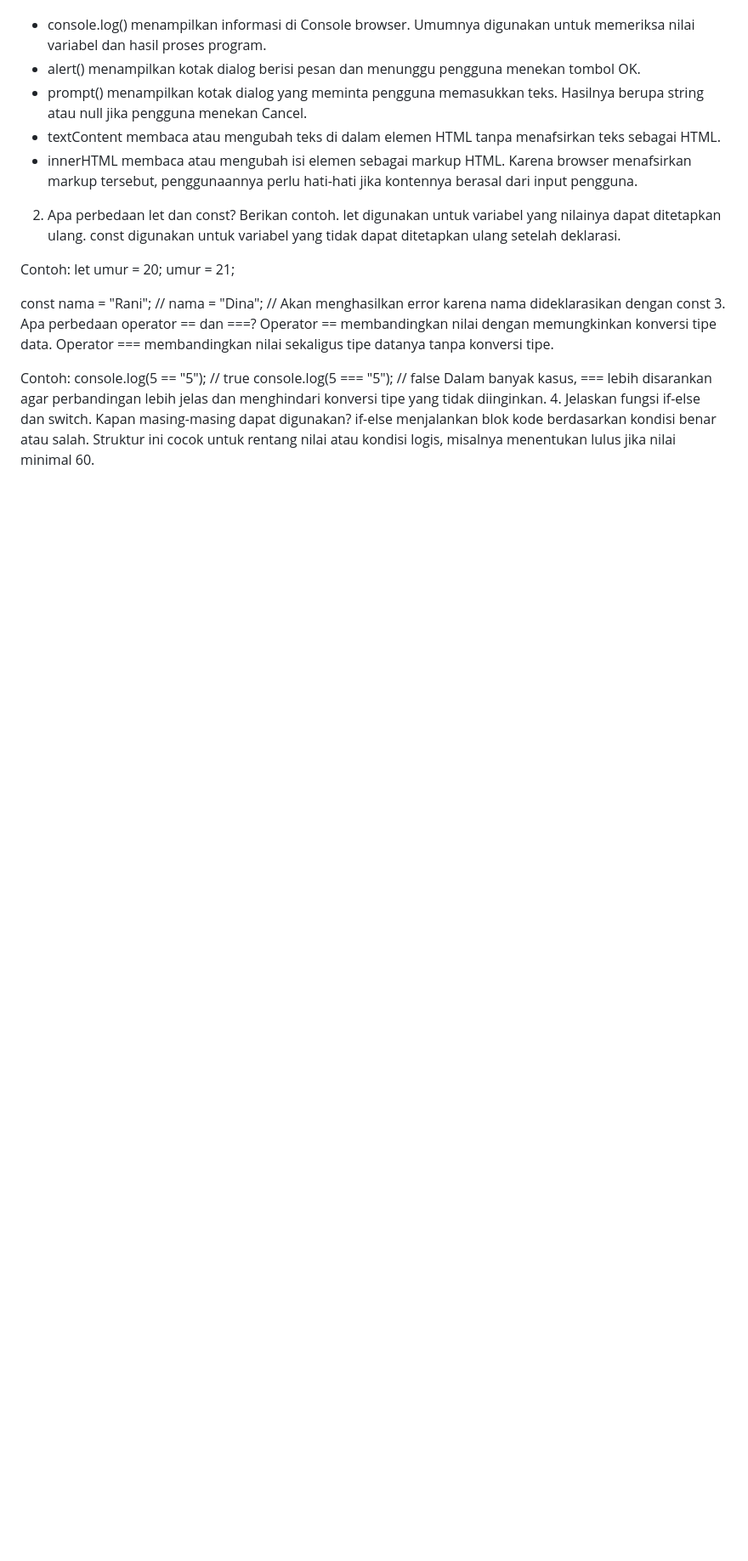
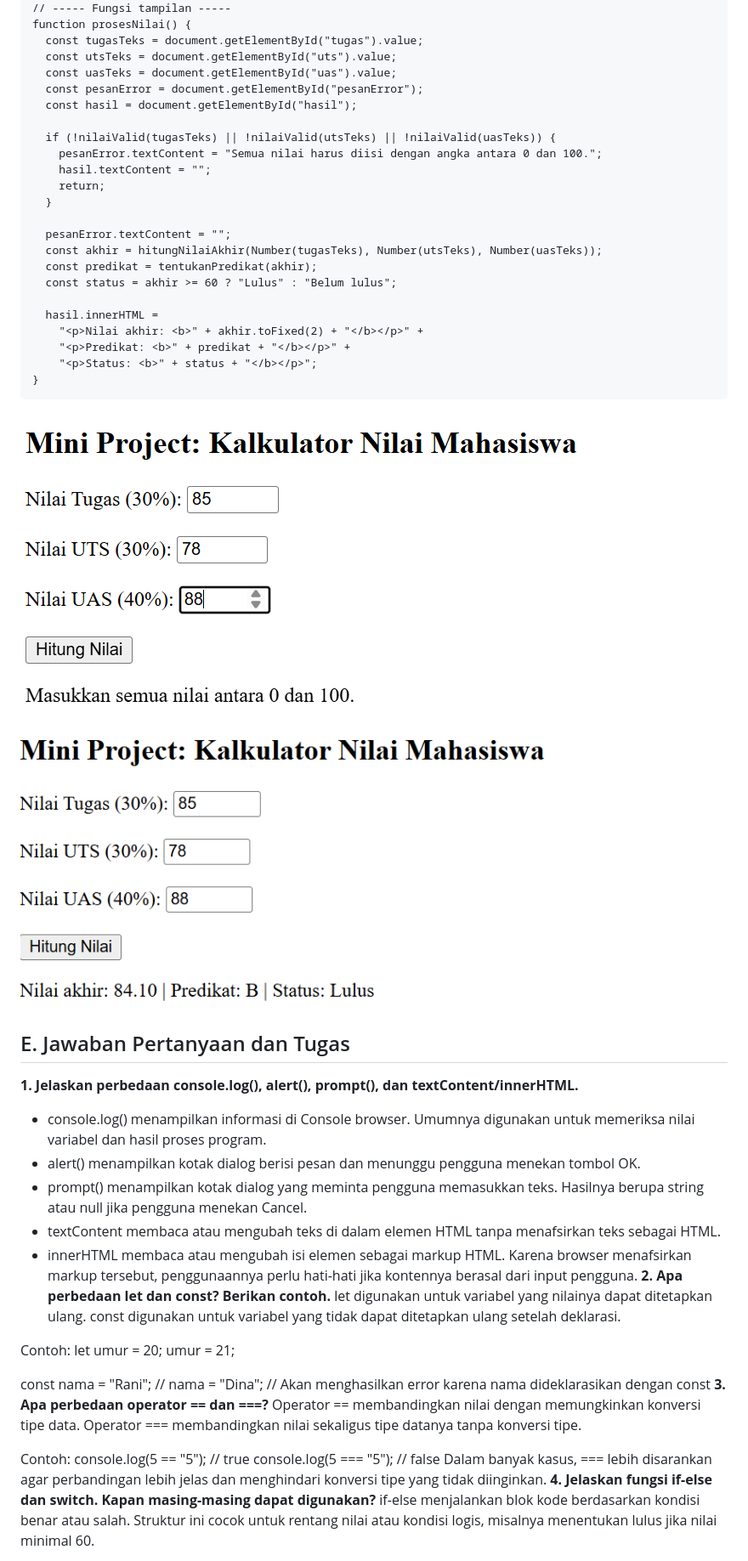
Before and after one commit to alfiiftihalnurul-dot/Lab5Web, a Markdown page: README.md, the part around one of its changes. Shown at 85% size. Drawn GitHub-style; blank space fills up the shorter version.

`````diff
--- a/README.md
+++ b/README.md
@@ -187,3 +264,32 @@ E. Jawaban Pertanyaan dan Tugas
+// ----- Fungsi tampilan -----
+function prosesNilai() {
+  const tugasTeks = document.getElementById("tugas").value;
+  const utsTeks = document.getElementById("uts").value;
+  const uasTeks = document.getElementById("uas").value;
+  const pesanError = document.getElementById("pesanError");
+  const hasil = document.getElementById("hasil");
+
+  if (!nilaiValid(tugasTeks) || !nilaiValid(utsTeks) || !nilaiValid(uasTeks)) {
+    pesanError.textContent = "Semua nilai harus diisi dengan angka antara 0 dan 100.";
+    hasil.textContent = "";
+    return;
+  }
+
+  pesanError.textContent = "";
+  const akhir = hitungNilaiAkhir(Number(tugasTeks), Number(utsTeks), Number(uasTeks));
+  const predikat = tentukanPredikat(akhir);
+  const status = akhir >= 60 ? "Lulus" : "Belum lulus";
+
+  hasil.innerHTML =
+    "<p>Nilai akhir: <b>" + akhir.toFixed(2) + "</b></p>" +
+    "<p>Predikat: <b>" + predikat + "</b></p>" +
+    "<p>Status: <b>" + status + "</b></p>";
+}
+````
+![project](images/project1.png)
+![project](images/project2.png)
+## E. Jawaban Pertanyaan dan Tugas
+**1. Jelaskan perbedaan console.log(), alert(), prompt(), dan textContent/innerHTML.**
 - console.log() menampilkan informasi di Console browser. Umumnya
   digunakan untuk memeriksa nilai variabel dan hasil proses program.
 - alert() menampilkan kotak dialog berisi pesan dan menunggu
@@ -196,7 +302,7 @@ E. Jawaban Pertanyaan dan Tugas
 - innerHTML membaca atau mengubah isi elemen sebagai markup HTML.
   Karena browser menafsirkan markup tersebut, penggunaannya perlu
   hati-hati jika kontennya berasal dari input pengguna.
-2. Apa perbedaan let dan const? Berikan contoh.
+**2. Apa perbedaan let dan const? Berikan contoh.**
 let digunakan untuk variabel yang nilainya dapat ditetapkan ulang.
 const digunakan untuk variabel yang tidak dapat ditetapkan ulang
 setelah deklarasi.
@@ -207,7 +313,7 @@ umur = 21;
 
 const nama = "Rani";
 // nama = "Dina"; // Akan menghasilkan error karena nama dideklarasikan dengan const
-3. Apa perbedaan operator == dan ===?
+**3. Apa perbedaan operator == dan ===?**
 Operator == membandingkan nilai dengan memungkinkan konversi tipe
 data. Operator === membandingkan nilai sekaligus tipe datanya tanpa
 konversi tipe.
@@ -217,7 +323,7 @@ console.log(5 == "5");  // true
 console.log(5 === "5"); // false
 Dalam banyak kasus, === lebih disarankan agar perbandingan lebih jelas
 dan menghindari konversi tipe yang tidak diinginkan.
-4. Jelaskan fungsi if-else dan switch. Kapan masing-masing dapat digunakan?
+**4. Jelaskan fungsi if-else dan switch. Kapan masing-masing dapat digunakan?**
 if-else menjalankan blok kode berdasarkan kondisi benar atau salah.
 Struktur ini cocok untuk rentang nilai atau kondisi logis, misalnya
 menentukan lulus jika nilai minimal 60.
`````
Also changed, not shown: other parts of README.md (+103 -25 lines).
